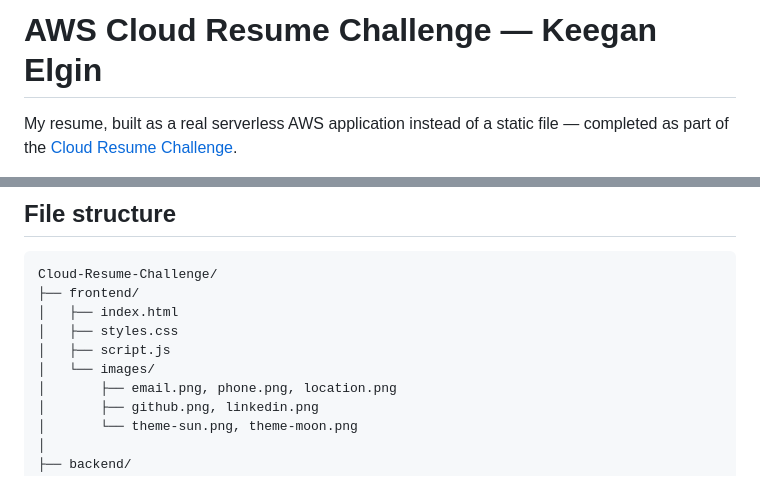
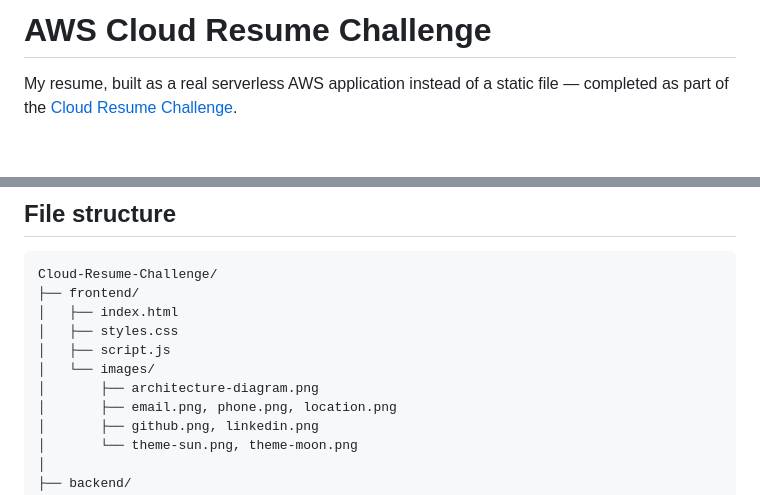
Before and after one commit to KeeganE-Hub/Cloud-Resume-Challenge, a Markdown page: README.md, 2 parts joined by grey strips. Drawn GitHub-style; blank space fills up the shorter version.

Commit message:
README file structure updated for the workflow image.

```diff
--- a/README.md
+++ b/README.md
@@ -1,4 +1,4 @@
-# AWS Cloud Resume Challenge — Keegan Elgin
+# AWS Cloud Resume Challenge
 
 My resume, built as a real serverless AWS application instead of a static file — completed as part of the [Cloud Resume Challenge](https://cloudresumechallenge.dev/).
 
@@ -65,6 +65,7 @@ Cloud-Resume-Challenge/
 │   ├── styles.css
 │   ├── script.js
 │   └── images/
+│       ├── architecture-diagram.png
 │       ├── email.png, phone.png, location.png
 │       ├── github.png, linkedin.png
 │       └── theme-sun.png, theme-moon.png
```
